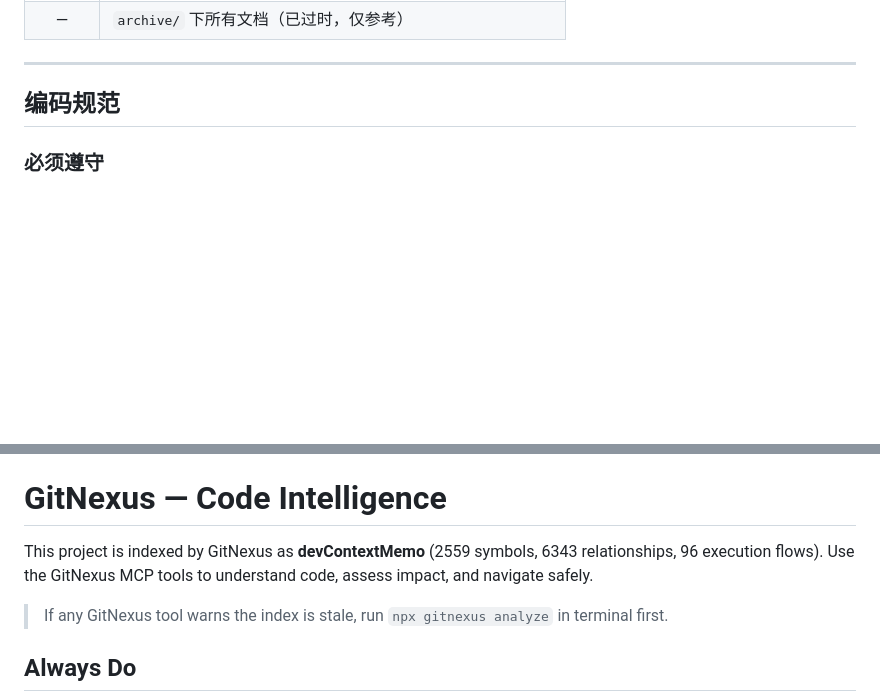
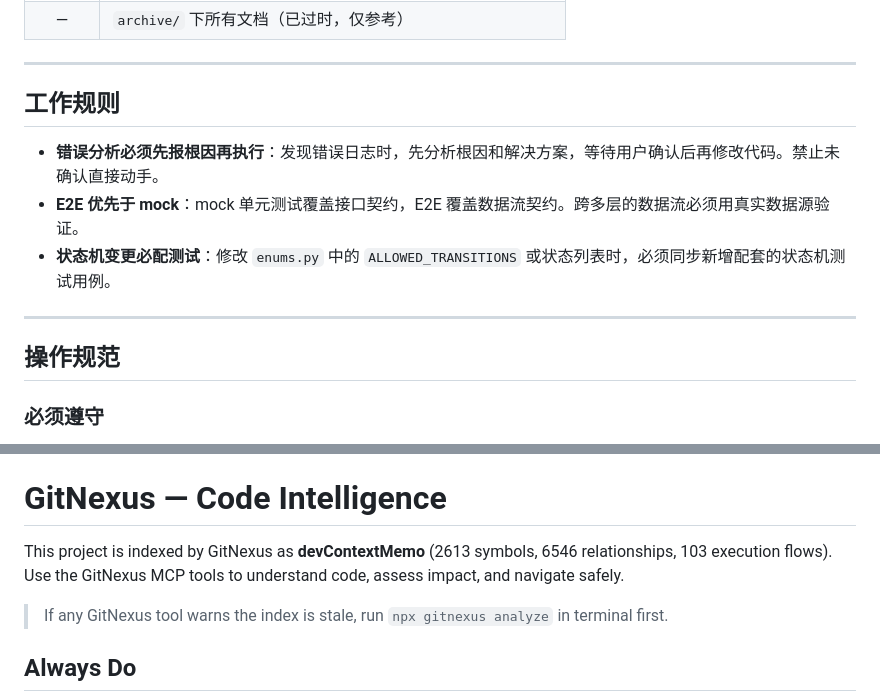
Before and after one commit to sustcoder/devcontextmemo, a Markdown page: AGENTS.md, 2 parts joined by grey strips. GitHub-like rendering; blank space fills up the shorter version.

Commit message:
docs(AGENTS): add work rules — root cause before fix, E2E over mock, state machine tests

```diff
--- a/AGENTS.md
+++ b/AGENTS.md
@@ -39,7 +39,15 @@
 
 ---
 
-## 编码规范
+## 工作规则
+
+- **错误分析必须先报根因再执行**：发现错误日志时，先分析根因和解决方案，等待用户确认后再修改代码。禁止未确认直接动手。
+- **E2E 优先于 mock**：mock 单元测试覆盖接口契约，E2E 覆盖数据流契约。跨多层的数据流必须用真实数据源验证。
+- **状态机变更必配测试**：修改 `enums.py` 中的 `ALLOWED_TRANSITIONS` 或状态列表时，必须同步新增配套的状态机测试用例。
+
+---
+
+## 操作规范
 
 ### 必须遵守
 - 函数/方法必须有 Google Style docstring
@@ -194,7 +202,7 @@ devcontext --help
 <!-- gitnexus:start -->
 # GitNexus — Code Intelligence
 
-This project is indexed by GitNexus as **devContextMemo** (2559 symbols, 6343 relationships, 96 execution flows). Use the GitNexus MCP tools to understand code, assess impact, and navigate safely.
+This project is indexed by GitNexus as **devContextMemo** (2613 symbols, 6546 relationships, 103 execution flows). Use the GitNexus MCP tools to understand code, assess impact, and navigate safely.
 
 > If any GitNexus tool warns the index is stale, run `npx gitnexus analyze` in terminal first.
 
```
